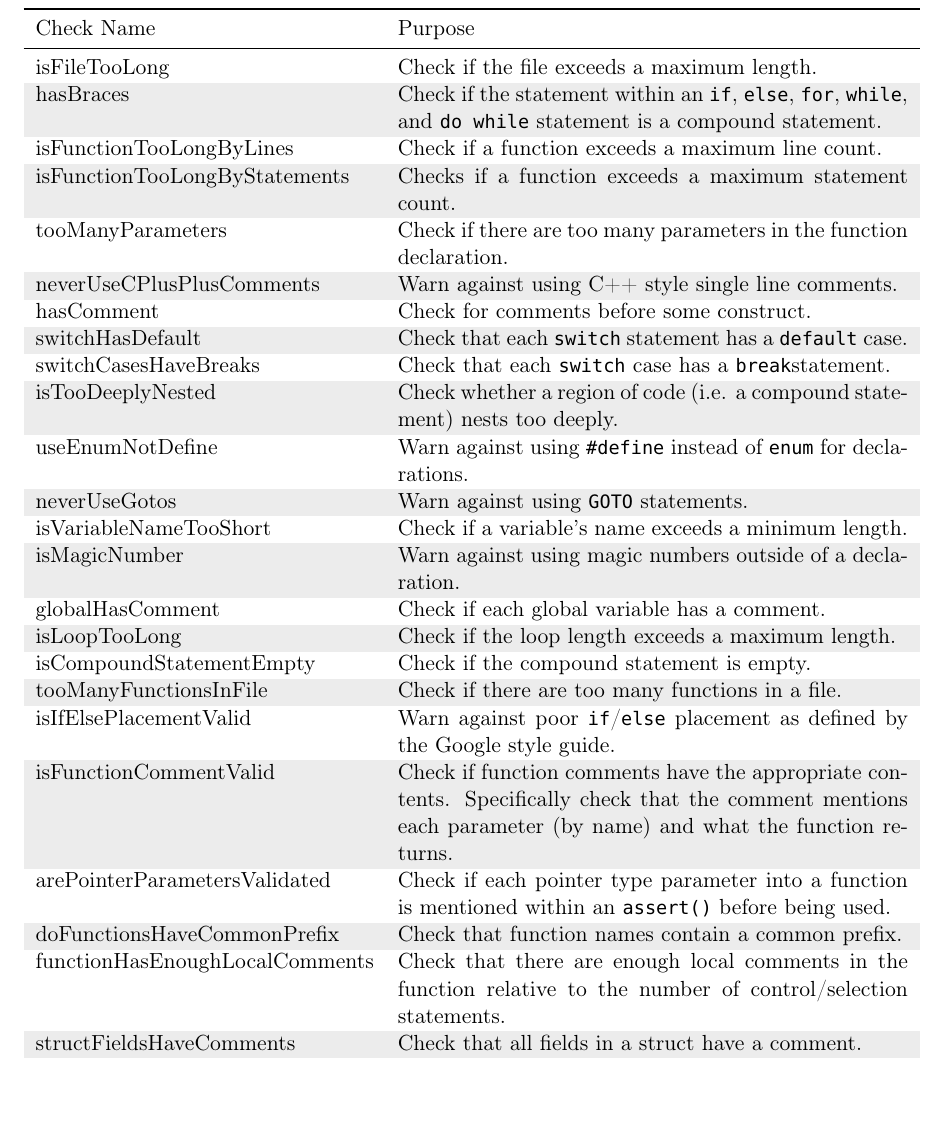
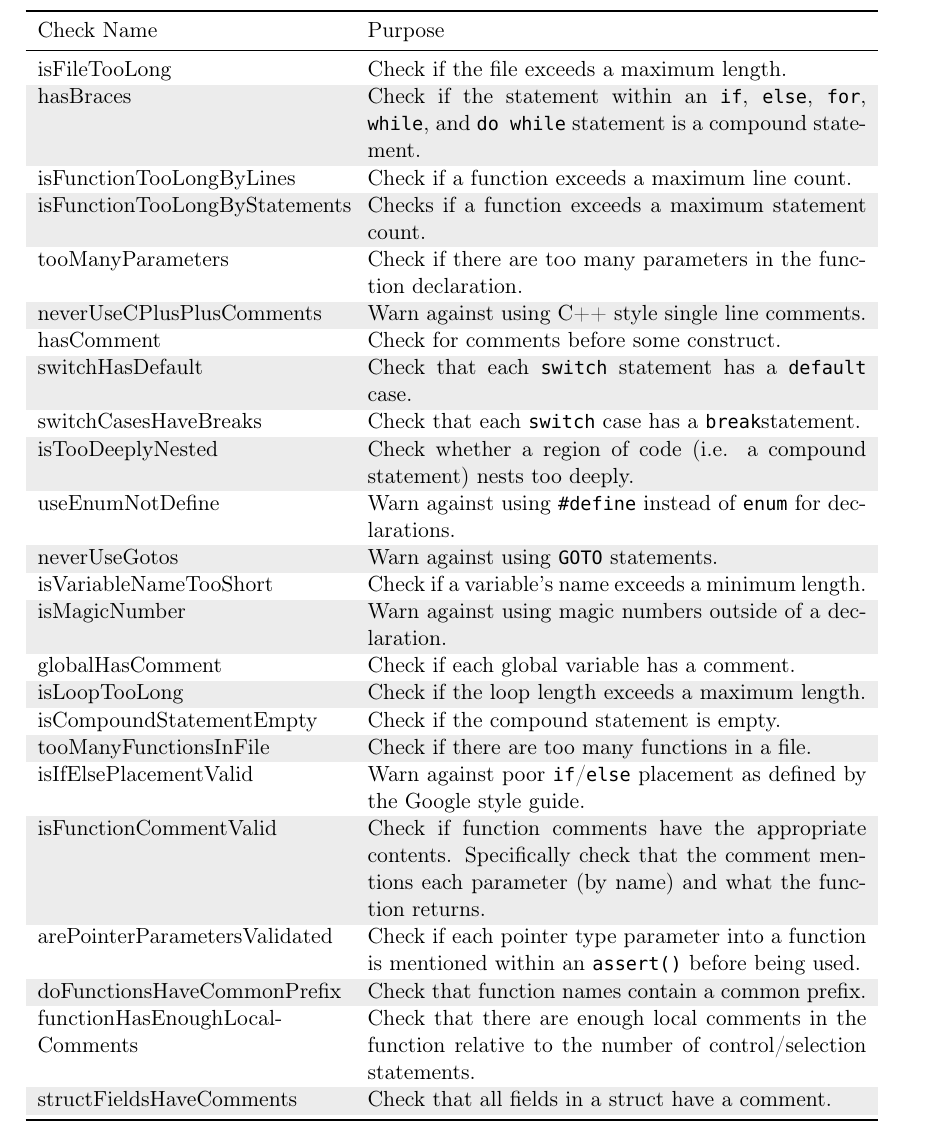
Before and after one commit to esr2/critter, a LaTeX thesis (Thesis.tex): part of page 20 of 63, cut so that both start at the same text. Compiled offline with pdfLaTeX; a missing font is replaced by an installed copy or a similar font.

Commit message:
fixed list of defined checks to not spill into margin for onesided

```diff
--- a/Thesis.tex
+++ b/Thesis.tex
@@ -470,7 +470,7 @@ my own experience.
 \small
 	\begin{center}
 	\rowcolors{3}{gray!15}{}
-	\begin{tabular}{l p{9cm}}
+	\begin{tabular}{p{5.4cm} p{8.8cm}}
 		\toprule
 		Check Name & Purpose \\
 		\midrule
@@ -496,7 +496,7 @@ my own experience.
 		isFunctionCommentValid & Check if function comments have the appropriate contents. Specifically check that the comment mentions each parameter (by name) and what the function returns. \\
 		arePointerParametersValidated & Check if each pointer type parameter into a function is mentioned within an \lstinline!assert()! before being used. \\
 		doFunctionsHaveCommonPrefix & Check that function names contain a common prefix. \\
-		functionHasEnoughLocalComments & Check that there are enough local comments in the function relative to the number of control/selection statements. \\
+		functionHasEnoughLocal\-Comments & Check that there are enough local comments in the function relative to the number of control/selection statements. \\
 		structFieldsHaveComments & Check that all fields in a struct have a comment. \\
 		\bottomrule
 	\end{tabular}
```
